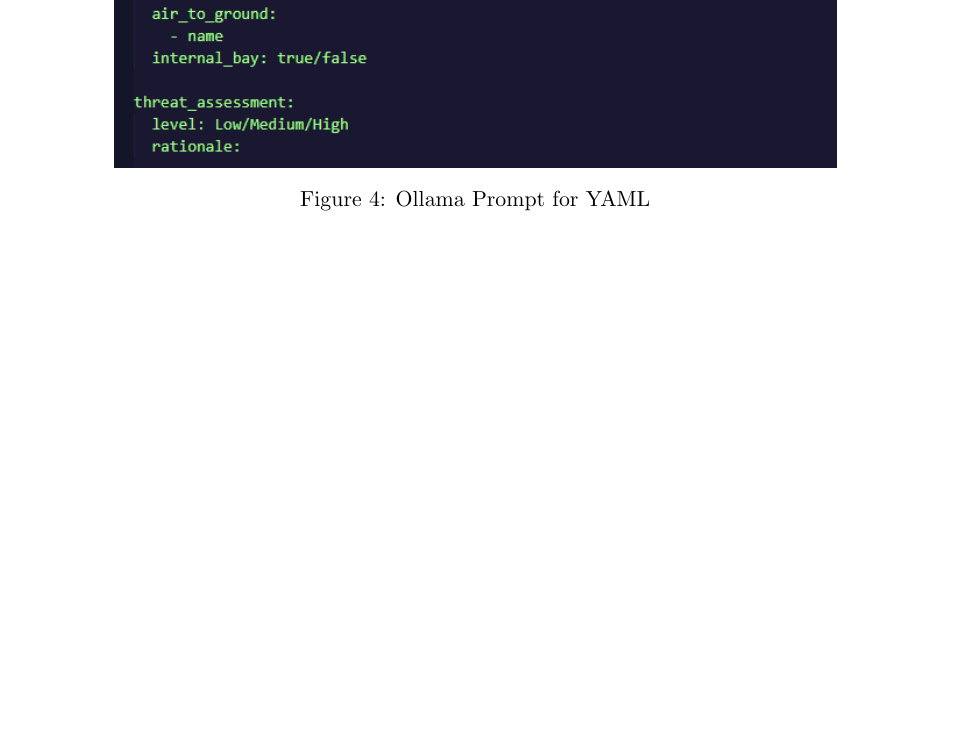
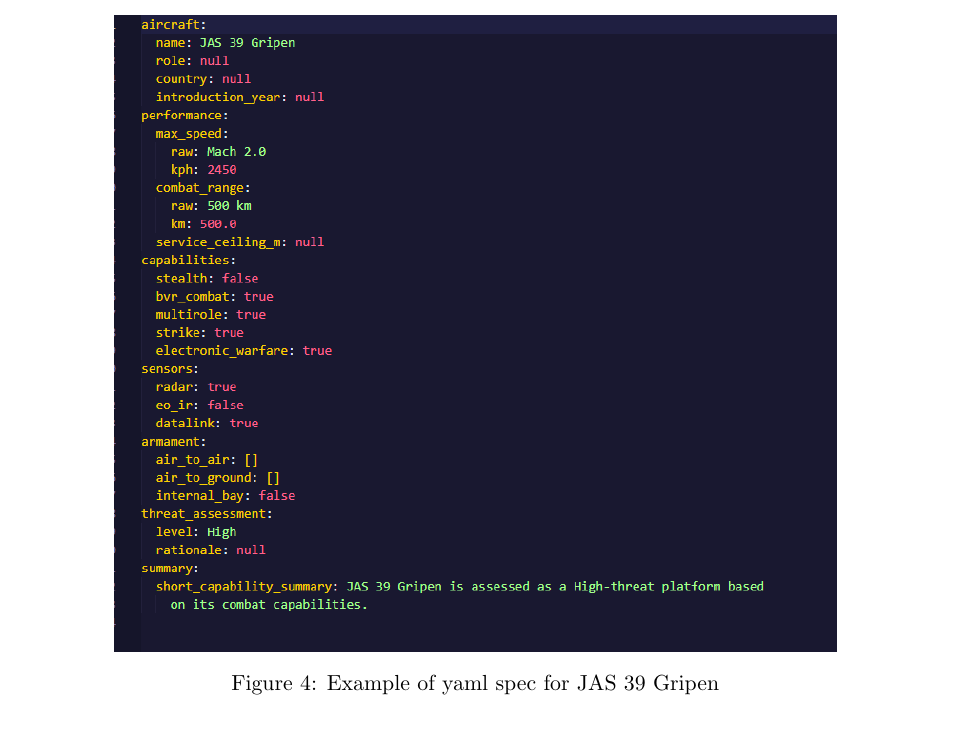
Before and after one commit to JeevanLowrence/LYFT, a LaTeX document (Documentation(Latex)/LYFT.tex): part of page 8 of 14 before the commit and part of page 8 of 13 after it, cut at the place of the change, the shorter picture padded with empty space. Compiled offline with pdfLaTeX.

Commit message:
Replaced Image

```diff
--- a/Documentation(Latex)/LYFT.tex
+++ b/Documentation(Latex)/LYFT.tex
@@ -276,8 +276,8 @@
 
 \begin{figure}[htbp]
     \centering
-    \includegraphics[width=0.8\textwidth]{images/yaml_prompt.png}
-    \caption{Ollama Prompt for YAML}
+    \includegraphics[width=0.8\textwidth]{images/yaml.png}
+    \caption{Example of yaml spec for JAS 39 Gripen}
     \label{fig:yaml}
 \end{figure}
 
```
Also changed, not shown: Documentation(Latex)/LYFT.pdf, Documentation(Latex)/images/yaml.png (added), Documentation(Latex)/images/yaml_prompt.png (deleted), 5 other files.
